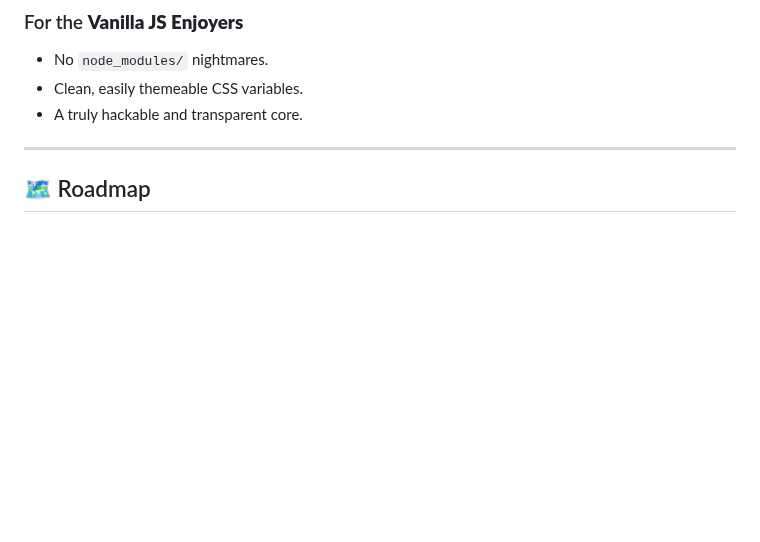
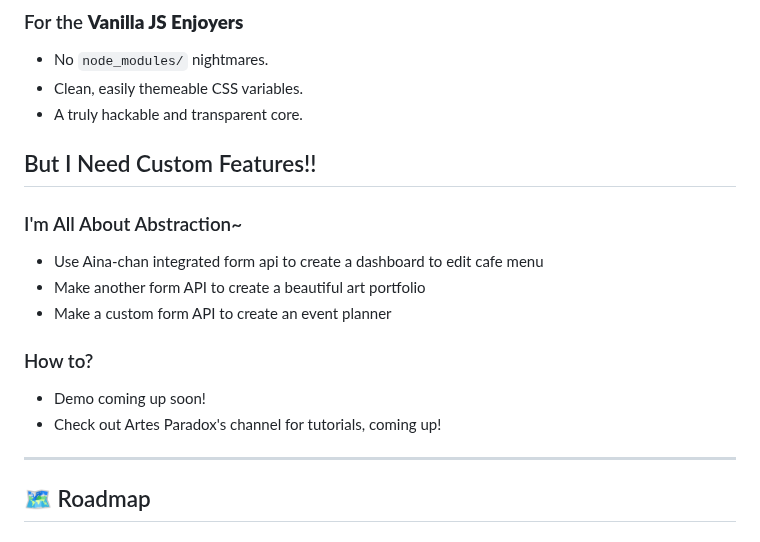
Before and after one commit to Iteranya/anita-cms, a Markdown page: README.md, the part around the change. Drawn GitHub-style; blank space fills up the shorter version.

Commit message:
Enhance README with custom features section
Added section on custom features and abstraction.

```diff
--- a/README.md
+++ b/README.md
@@ -196,6 +196,18 @@ python main.py
 *   Clean, easily themeable CSS variables.
 *   A truly hackable and transparent core.
 
+## But I Need Custom Features!!
+
+### I'm All About Abstraction~
+
+*  Use Aina-chan integrated form api to create a dashboard to edit cafe menu
+*  Make another form API to create a beautiful art portfolio
+*  Make a custom form API to create an event planner
+
+### How to?
+
+*  Demo coming up soon!
+*  Check out Artes Paradox's channel for tutorials, coming up!
 ---
 
 ## 🗺️ Roadmap
```
